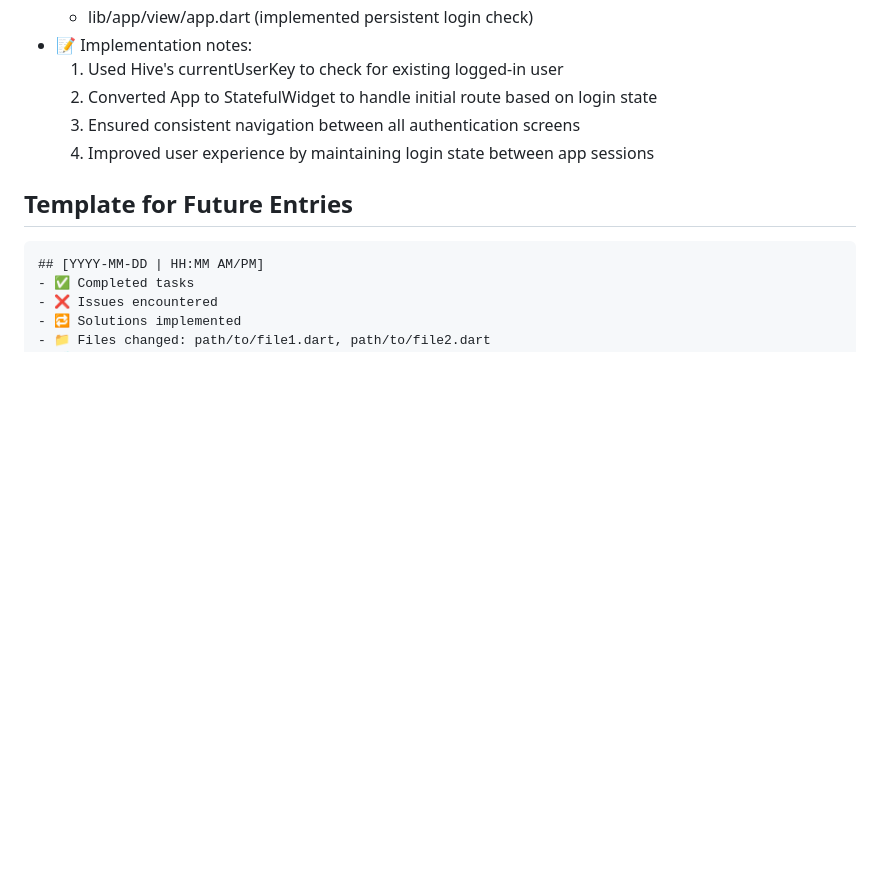
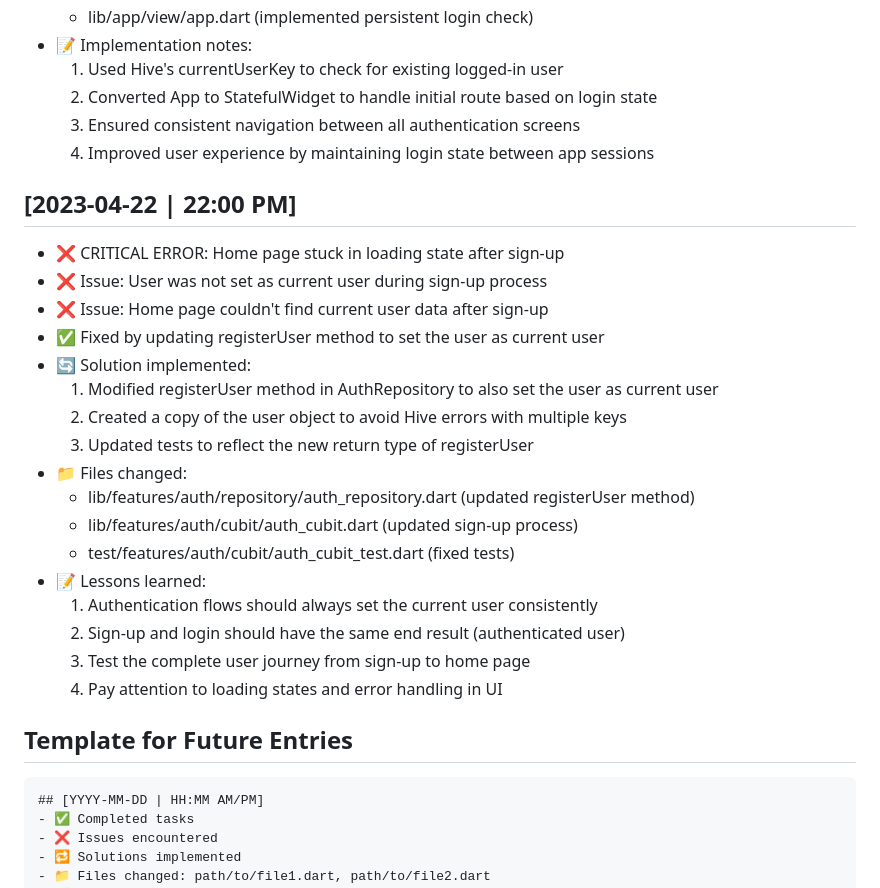
Before and after one commit to sakshamsri4/biftech, a Markdown page: guide_docs/activity_log.md, the part around the change. Rendered like a GitHub page; blank space fills up the shorter version.

Commit message:
docs: update activity log with sign-up fix

````diff
--- a/guide_docs/activity_log.md
+++ b/guide_docs/activity_log.md
@@ -335,6 +335,25 @@ This file tracks all development activities, issues encountered, solutions imple
   3. Ensured consistent navigation between all authentication screens
   4. Improved user experience by maintaining login state between app sessions
 
+## [2023-04-22 | 22:00 PM]
+- ❌ CRITICAL ERROR: Home page stuck in loading state after sign-up
+- ❌ Issue: User was not set as current user during sign-up process
+- ❌ Issue: Home page couldn't find current user data after sign-up
+- ✅ Fixed by updating registerUser method to set the user as current user
+- 🔄 Solution implemented:
+  1. Modified registerUser method in AuthRepository to also set the user as current user
+  2. Created a copy of the user object to avoid Hive errors with multiple keys
+  3. Updated tests to reflect the new return type of registerUser
+- 📁 Files changed:
+  - lib/features/auth/repository/auth_repository.dart (updated registerUser method)
+  - lib/features/auth/cubit/auth_cubit.dart (updated sign-up process)
+  - test/features/auth/cubit/auth_cubit_test.dart (fixed tests)
+- 📝 Lessons learned:
+  1. Authentication flows should always set the current user consistently
+  2. Sign-up and login should have the same end result (authenticated user)
+  3. Test the complete user journey from sign-up to home page
+  4. Pay attention to loading states and error handling in UI
+
 ## Template for Future Entries
 
 ```
````
